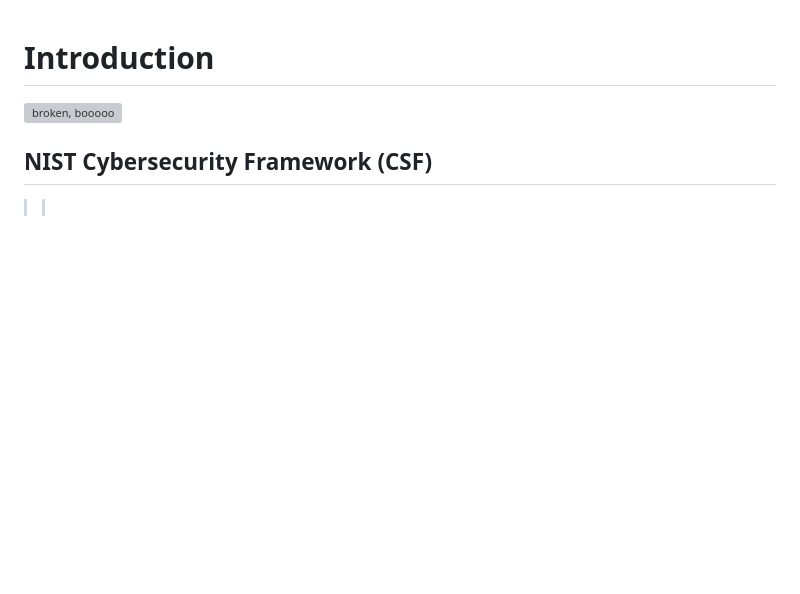
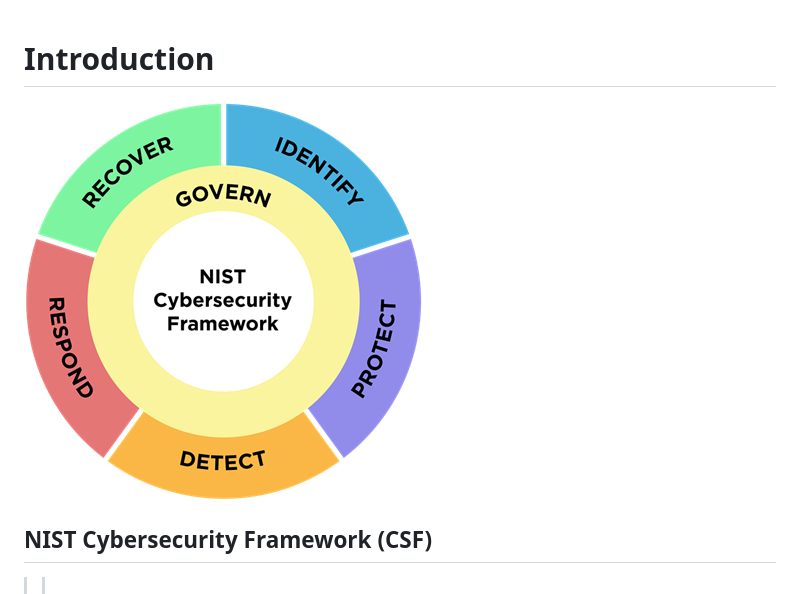
Before and after one commit to hgbtx/cyber-risk-scoring, a Markdown page: README.md, the part around one of its changes. Rendered like a GitHub page; pictures changed too: img/csf_wheel_v3.png (added); blank space fills up the shorter version; grey boxes are pictures that could not be loaded.

```diff
--- a/README.md
+++ b/README.md
@@ -1,6 +1,6 @@
 # __Introduction__
 
-<img src="csf_wheel_v3.png" alt="broken, booooo">
+<img src="img/csf_wheel_v3.png" alt="broken, booooo">
 
 ## NIST Cybersecurity Framework (CSF)
 
```
Also changed, not shown: other parts of README.md (+1 -1 lines), img/csf_categories.png (added).
